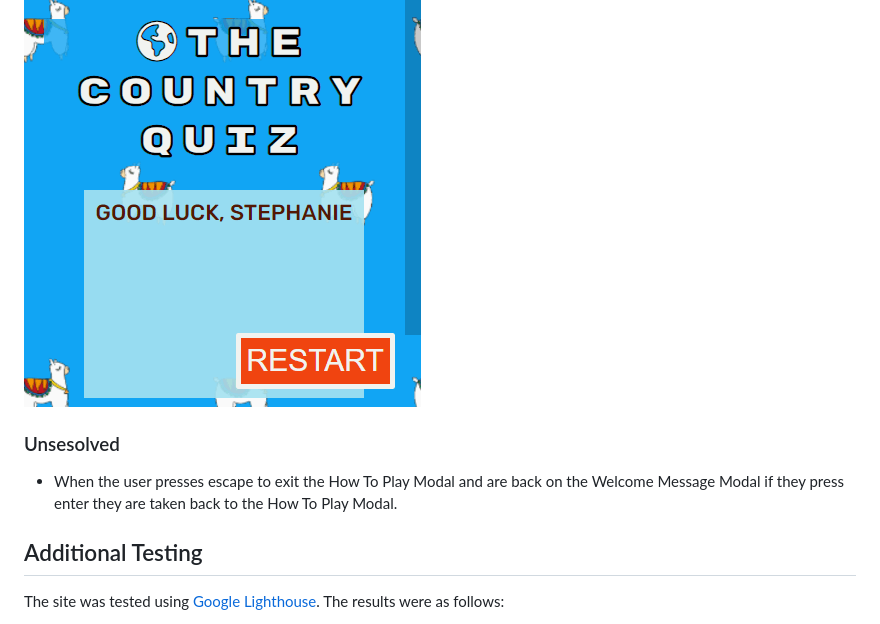
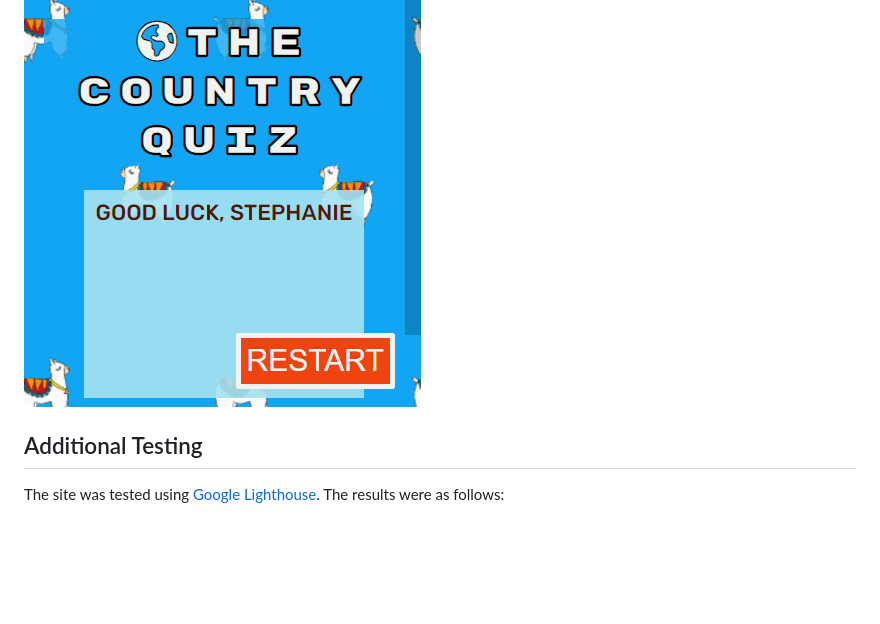
Before and after one commit to bpstephanie/The_Country_Quiz, a Markdown page: TESTING.md, the part around the change. Rendered like a GitHub page; blank space fills up the shorter version.

Commit message:
Remove unresolved bug - fixed

```diff
--- a/TESTING.md
+++ b/TESTING.md
@@ -82,9 +82,6 @@ During the manual responsiveness tests, it was found that on a smaller screen, 3
 
 ![Restart Button Bug](media/bug1.png)
 
-### Unsesolved
-- When the user presses escape to exit the How To Play Modal and are back on the Welcome Message Modal if they press enter they are taken back to the How To Play Modal.
-
 ## Additional Testing
 
 The site was tested using [Google Lighthouse](https://developers.google.com/web/tools/lighthouse). The results were as follows:
```
